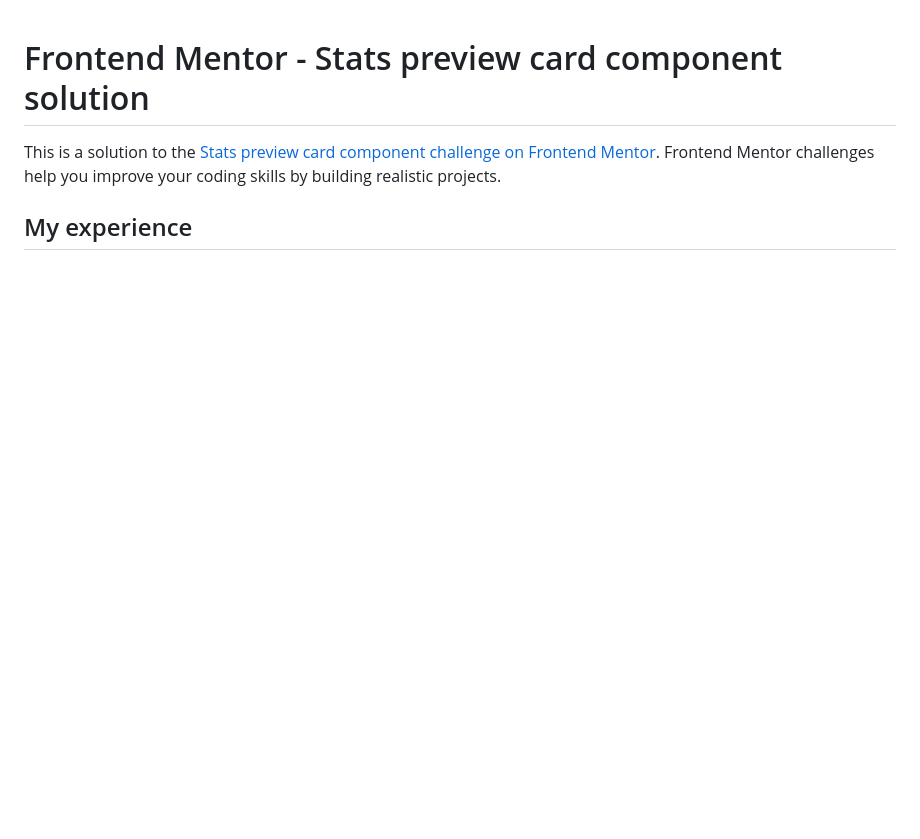
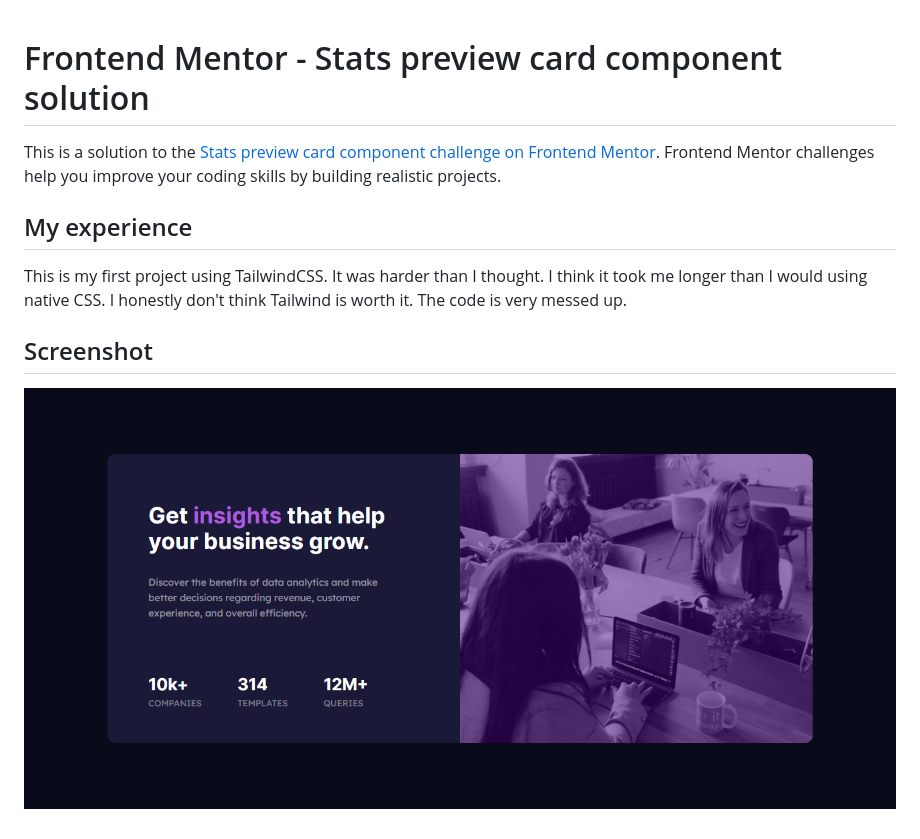
Before and after one commit to pRicard0/Stats-Preview-Card, a Markdown page: README.md, the part around the change. GitHub-like rendering; pictures changed too: design/Screenshot.jpg (added); blank space fills up the shorter version.

```diff
--- a/README.md
+++ b/README.md
@@ -3,3 +3,7 @@
 This is a solution to the [Stats preview card component challenge on Frontend Mentor](https://www.frontendmentor.io/challenges/stats-preview-card-component-8JqbgoU62). Frontend Mentor challenges help you improve your coding skills by building realistic projects.
 
 ## My experience
+This is my first project using TailwindCSS. It was harder than I thought. I think it took me longer than I would using native CSS. I honestly don't think Tailwind is worth it. The code is very messed up.
+
+## Screenshot
+![](./design/Screenshot.jpg)
```
